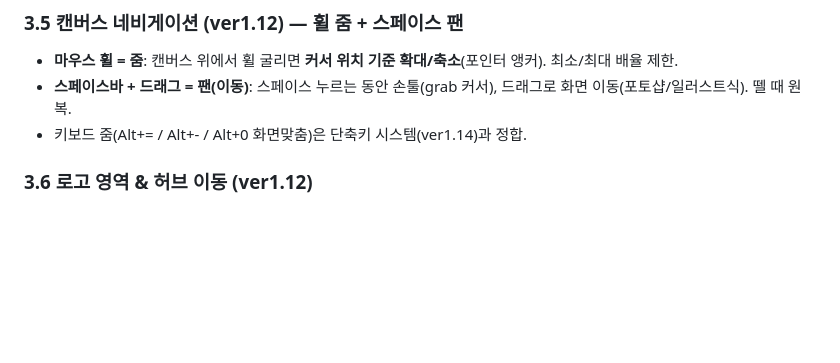
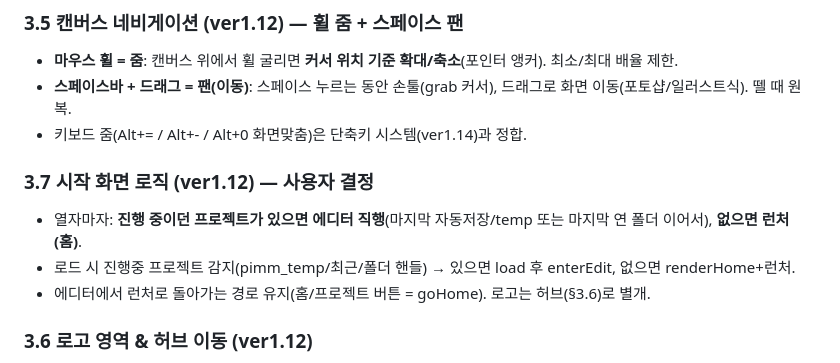
Before and after one commit to pimmprofile-byte/PIMMotion, a Markdown page: docs/tool-concept.md, the part around the change. Rendered like a GitHub page; blank space fills up the shorter version.

Commit message:
docs(tool-concept §3.7): 시작 화면 로직 — 진행중 프로젝트 있으면 에디터 직행, 없으면 런처
ver1.12에 포함. 로드시 진행중 감지(temp/최근/폴더핸들)→enterEdit, 없으면 renderHome. 런처 복귀 유지.

Co-Authored-By: Claude Opus 4.8 <noreply@anthropic.com>
Claude-Session: https://claude.ai/code/session_01DvxSX1oXpKb4k6qWguF8xE

```diff
--- a/docs/tool-concept.md
+++ b/docs/tool-concept.md
@@ -71,6 +71,11 @@
 - **마우스 휠 = 줌**: 캔버스 위에서 휠 굴리면 **커서 위치 기준 확대/축소**(포인터 앵커). 최소/최대 배율 제한.
 - **스페이스바 + 드래그 = 팬(이동)**: 스페이스 누르는 동안 손툴(grab 커서), 드래그로 화면 이동(포토샵/일러스트식). 뗄 때 원복.
 - 키보드 줌(Alt+= / Alt+- / Alt+0 화면맞춤)은 단축키 시스템(ver1.14)과 정합.
+
+### 3.7 시작 화면 로직 (ver1.12) — 사용자 결정
+- 열자마자: **진행 중이던 프로젝트가 있으면 에디터 직행**(마지막 자동저장/temp 또는 마지막 연 폴더 이어서), **없으면 런처(홈)**.
+- 로드 시 진행중 프로젝트 감지(pimm_temp/최근/폴더 핸들) → 있으면 load 후 enterEdit, 없으면 renderHome+런처.
+- 에디터에서 런처로 돌아가는 경로 유지(홈/프로젝트 버튼 = goHome). 로고는 허브(§3.6)로 별개.
 
 ### 3.6 로고 영역 & 허브 이동 (ver1.12)
 - 좌측 메뉴바 하단 **로고 영역**(PIMM.logo_Liquid). 클릭 → **허브 이동 확인창**(허브 개발중단 상태이므로 안내 겸):
```
